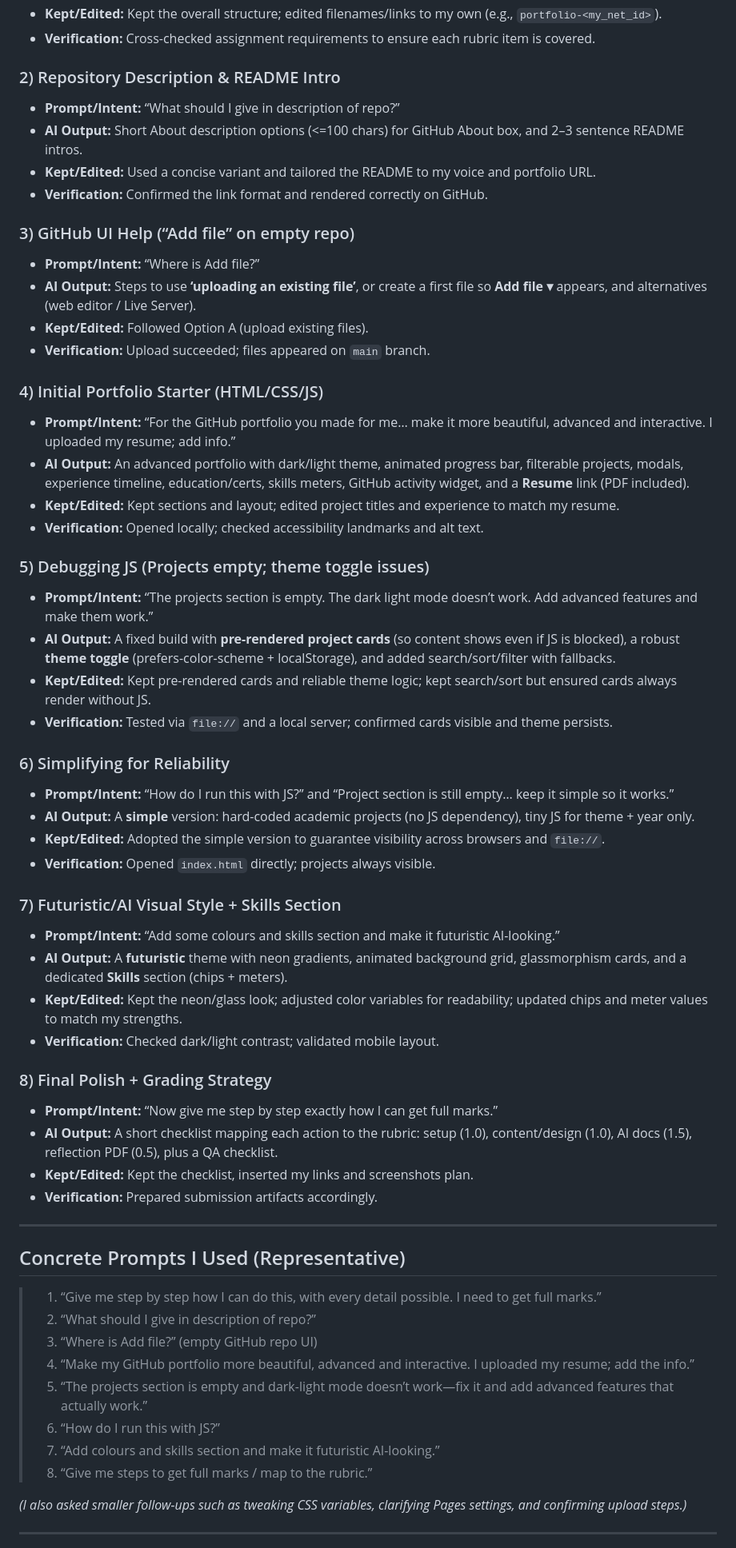
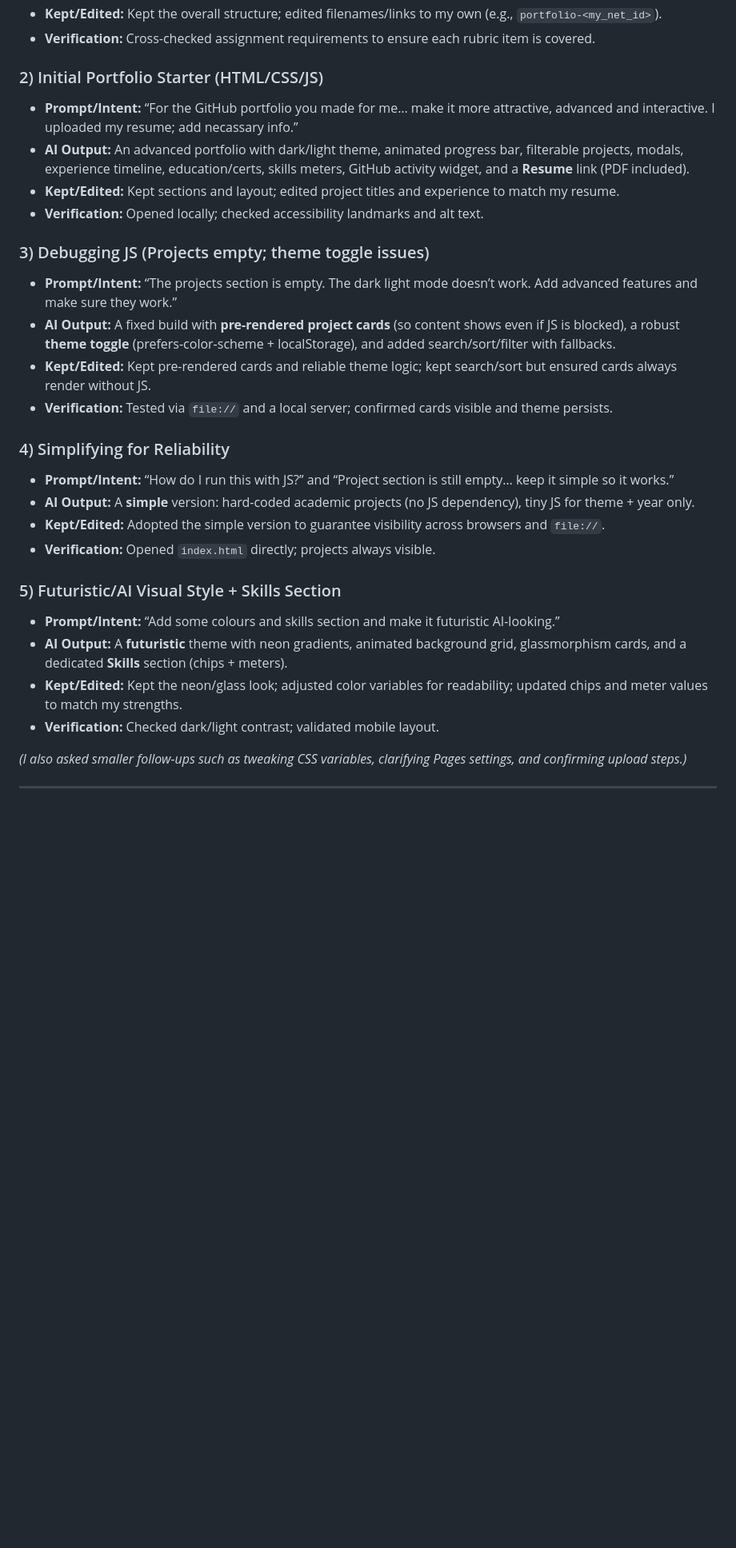
Before and after one commit to MdFaisalS2025/portfolio-U62870727, a Markdown page: ai_usage.md, the part around the change printed below. Shown: that part at 80% size. Drawn GitHub-style; blank space fills up the shorter version.

```diff
--- a/ai_usage.md
+++ b/ai_usage.md
@@ -22,59 +22,29 @@ This log documents *exactly* where and how I used AI tools (ChatGPT, and optiona
 - **Kept/Edited:** Kept the overall structure; edited filenames/links to my own (e.g., `portfolio-<my_net_id>`).
 - **Verification:** Cross-checked assignment requirements to ensure each rubric item is covered.
 
-### 2) Repository Description & README Intro
-- **Prompt/Intent:** “What should I give in description of repo?”
-- **AI Output:** Short About description options (<=100 chars) for GitHub About box, and 2–3 sentence README intros.
-- **Kept/Edited:** Used a concise variant and tailored the README to my voice and portfolio URL.
-- **Verification:** Confirmed the link format and rendered correctly on GitHub.
-
-### 3) GitHub UI Help (“Add file” on empty repo)
-- **Prompt/Intent:** “Where is Add file?”
-- **AI Output:** Steps to use **‘uploading an existing file’**, or create a first file so **Add file ▾** appears, and alternatives (web editor / Live Server).
-- **Kept/Edited:** Followed Option A (upload existing files).
-- **Verification:** Upload succeeded; files appeared on `main` branch.
-
-### 4) Initial Portfolio Starter (HTML/CSS/JS)
-- **Prompt/Intent:** “For the GitHub portfolio you made for me… make it more beautiful, advanced and interactive. I uploaded my resume; add info.”
+### 2) Initial Portfolio Starter (HTML/CSS/JS)
+- **Prompt/Intent:** “For the GitHub portfolio you made for me… make it more attractive, advanced and interactive. I uploaded my resume; add necassary info.”
 - **AI Output:** An advanced portfolio with dark/light theme, animated progress bar, filterable projects, modals, experience timeline, education/certs, skills meters, GitHub activity widget, and a **Resume** link (PDF included).
 - **Kept/Edited:** Kept sections and layout; edited project titles and experience to match my resume.
 - **Verification:** Opened locally; checked accessibility landmarks and alt text.
 
-### 5) Debugging JS (Projects empty; theme toggle issues)
-- **Prompt/Intent:** “The projects section is empty. The dark light mode doesn’t work. Add advanced features and make them work.”
+### 3) Debugging JS (Projects empty; theme toggle issues)
+- **Prompt/Intent:** “The projects section is empty. The dark light mode doesn’t work. Add advanced features and make sure they work.”
 - **AI Output:** A fixed build with **pre-rendered project cards** (so content shows even if JS is blocked), a robust **theme toggle** (prefers-color-scheme + localStorage), and added search/sort/filter with fallbacks.
 - **Kept/Edited:** Kept pre-rendered cards and reliable theme logic; kept search/sort but ensured cards always render without JS.
 - **Verification:** Tested via `file://` and a local server; confirmed cards visible and theme persists.
 
-### 6) Simplifying for Reliability
+### 4) Simplifying for Reliability
 - **Prompt/Intent:** “How do I run this with JS?” and “Project section is still empty… keep it simple so it works.”
 - **AI Output:** A **simple** version: hard-coded academic projects (no JS dependency), tiny JS for theme + year only.
 - **Kept/Edited:** Adopted the simple version to guarantee visibility across browsers and `file://`.
 - **Verification:** Opened `index.html` directly; projects always visible.
 
-### 7) Futuristic/AI Visual Style + Skills Section
+### 5) Futuristic/AI Visual Style + Skills Section
 - **Prompt/Intent:** “Add some colours and skills section and make it futuristic AI-looking.”
 - **AI Output:** A **futuristic** theme with neon gradients, animated background grid, glassmorphism cards, and a dedicated **Skills** section (chips + meters).
 - **Kept/Edited:** Kept the neon/glass look; adjusted color variables for readability; updated chips and meter values to match my strengths.
 - **Verification:** Checked dark/light contrast; validated mobile layout.
-
-### 8) Final Polish + Grading Strategy
-- **Prompt/Intent:** “Now give me step by step exactly how I can get full marks.”
-- **AI Output:** A short checklist mapping each action to the rubric: setup (1.0), content/design (1.0), AI docs (1.5), reflection PDF (0.5), plus a QA checklist.
-- **Kept/Edited:** Kept the checklist, inserted my links and screenshots plan.
-- **Verification:** Prepared submission artifacts accordingly.
-
----
-
-## Concrete Prompts I Used (Representative)
-> 1. “Give me step by step how I can do this, with every detail possible. I need to get full marks.”
-> 2. “What should I give in description of repo?”
-> 3. “Where is Add file?” (empty GitHub repo UI)
-> 4. “Make my GitHub portfolio more beautiful, advanced and interactive. I uploaded my resume; add the info.”
-> 5. “The projects section is empty and dark-light mode doesn’t work—fix it and add advanced features that actually work.”
-> 6. “How do I run this with JS?”
-> 7. “Add colours and skills section and make it futuristic AI-looking.”
-> 8. “Give me steps to get full marks / map to the rubric.”
 
 *(I also asked smaller follow-ups such as tweaking CSS variables, clarifying Pages settings, and confirming upload steps.)*
 
```
Also changed, not shown: other parts of ai_usage.md (+2 -3 lines).
